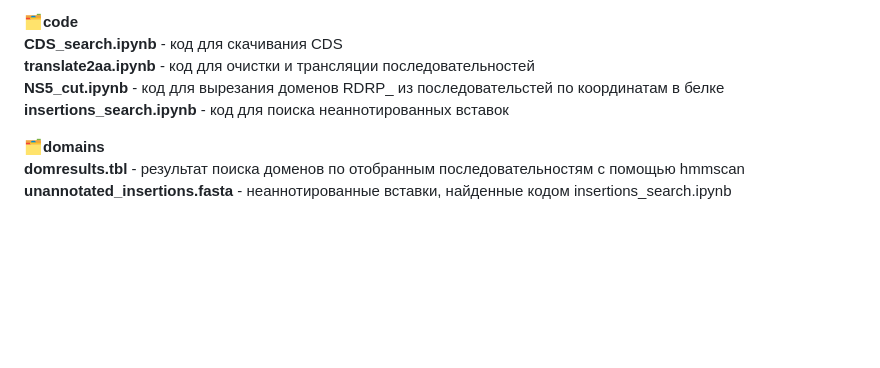
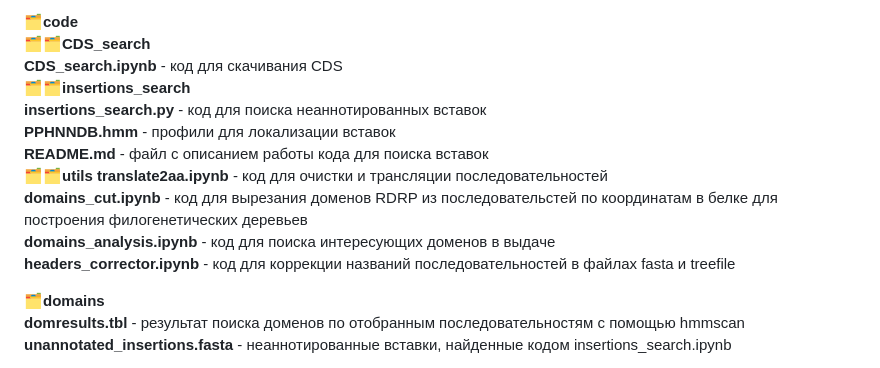
Before and after one commit to katyachistiakova/Pestiviruses_project, a Markdown page: README.md, the part around the change. GitHub-like rendering; blank space fills up the shorter version.

```diff
--- a/README.md
+++ b/README.md
@@ -13,10 +13,17 @@
 <strong>nt_pal_muscle_alignment.fasta</strong> - нуклеотидное выравнивание, полученное с помощью pal2nal из выравнивания muscle
 
 🗂<strong>code</strong>\
+🗂🗂<strong>CDS_search</strong>\
 <strong>CDS_search.ipynb</strong> - код для скачивания CDS\
+🗂🗂<strong>insertions_search</strong>\
+<strong>insertions_search.py</strong> - код для поиска неаннотированных вставок\
+<strong>PPHNNDB.hmm</strong> - профили для локализации вставок\
+<strong>README.md</strong> - файл с описанием работы кода для поиска вставок\
+🗂🗂<strong>utils</strong>
 <strong>translate2aa.ipynb</strong> - код для очистки и трансляции последовательностей\
-<strong>NS5_cut.ipynb</strong> - код для вырезания доменов RDRP_ из последовательстей по координатам в белке\
-<strong>insertions_search.ipynb</strong> - код для поиска неаннотированных вставок
+<strong>domains_cut.ipynb</strong> - код для вырезания доменов RDRP из последовательстей по координатам в белке для построения филогенетических деревьев\
+<strong>domains_analysis.ipynb</strong> - код для поиска интересующих доменов в выдаче\
+<strong>headers_corrector.ipynb</strong> - код для коррекции названий последовательностей в файлах fasta и treefile
 
 🗂<strong>domains</strong>\
 <strong>domresults.tbl</strong> - результат поиска доменов по отобранным последовательностям с помощью hmmscan\
```
